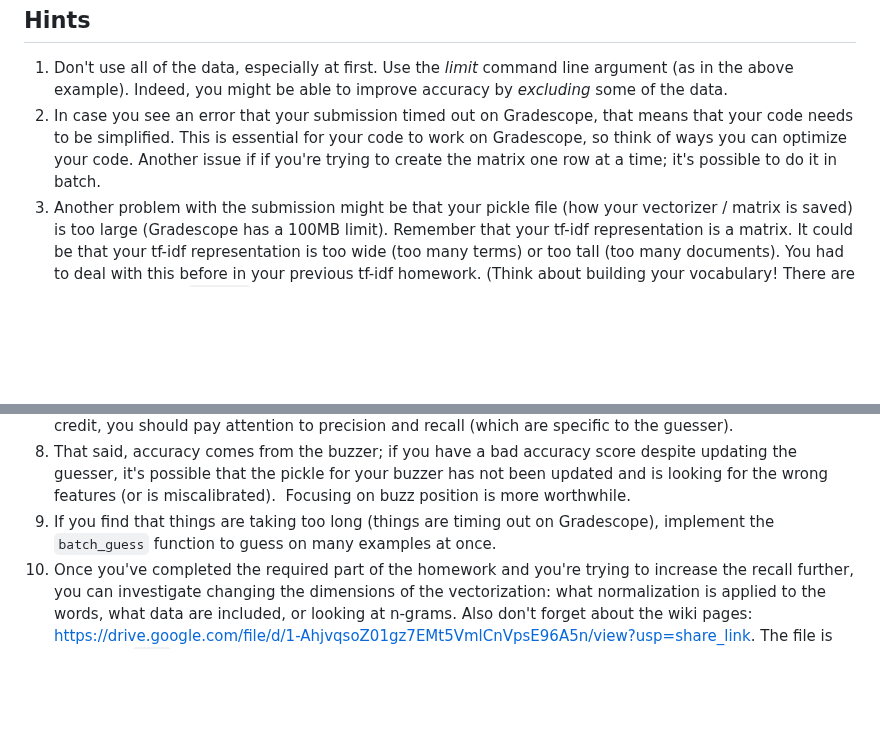
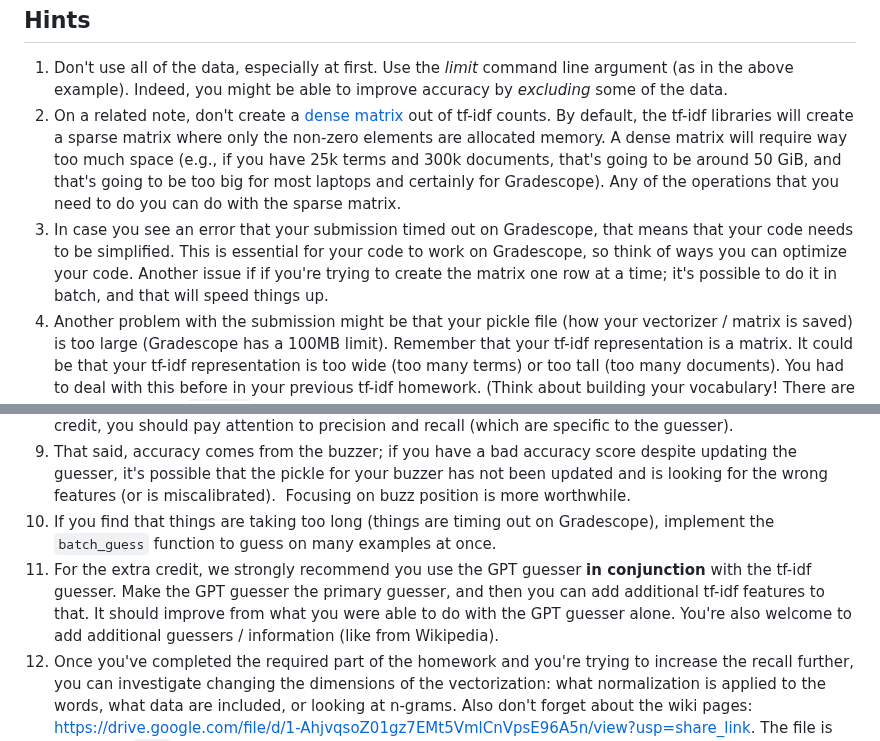
Before and after one commit to Pinafore/nlp-hw, a Markdown page: tfidf_guesser/README.md, 2 parts joined by grey strips. Rendered like a GitHub page; blank space fills up the shorter version.

```diff
--- a/tfidf_guesser/README.md
+++ b/tfidf_guesser/README.md
@@ -799,11 +799,12 @@ Hints
 1.  Don't use all of the data, especially at first.  Use the _limit_
     command line argument (as in the above example).  Indeed, you
     might be able to improve accuracy by *excluding* some of the data.
-2.  In case you see an error that your submission timed out on Gradescope, that means that your code needs to be simplified.
+1.  On a related note, don't create a [dense matrix](https://docs.scipy.org/doc/scipy/reference/generated/scipy.sparse.csr_matrix.todense.html) out of tf-idf counts.  By default, the tf-idf libraries will create a sparse matrix where only the non-zero elements are allocated memory.  A dense matrix will require way too much space (e.g., if you have 25k terms and 300k documents, that's going to be around 50 GiB, and that's going to be too big for most laptops and certainly for Gradescope).  Any of the operations that you need to do you can do with the sparse matrix.
+3.  In case you see an error that your submission timed out on Gradescope, that means that your code needs to be simplified.
     This is essential for your  code to work on Gradescope, so think of ways
     you can optimize your code.  Another issue if
     if you're trying to create the matrix one row at a time; it's possible to
-    do it in batch.
+    do it in batch, and that will speed things up.
 2.  Another problem with the submission might be that your pickle file (how your vectorizer / matrix is saved) is too large (Gradescope has a 100MB limit).  Remember that your tf-idf representation is a matrix.  It could be that your tf-idf representation
     is too wide (too many terms) or too tall (too many documents).  You had to
     deal with this before in your previous tf-idf homework.  (Think
@@ -829,9 +830,9 @@ Hints
     the pickle for your buzzer has not been updated and is looking for
     the wrong features (or is miscalibrated).  Focusing on buzz
     position is more worthwhile.
-9.  If you find that things are taking too long (things are timing out
-    on Gradescope), implement the
+9.  If you find that things are taking too long (things are timing out on Gradescope), implement the
     ``batch_guess`` function to guess on many examples at once.
+10.  For the extra credit, we strongly recommend you use the GPT guesser **in conjunction** with the tf-idf guesser.  Make the GPT guesser the primary guesser, and then you can add additional tf-idf features to that.  It should improve from what you were able to do with the GPT guesser alone.  You're also welcome to add additional guessers / information (like from Wikipedia).
 9.  Once you've completed the required part of the homework and you're
     trying to increase the recall further, you can investigate
     changing the dimensions of the vectorization: what normalization
```
